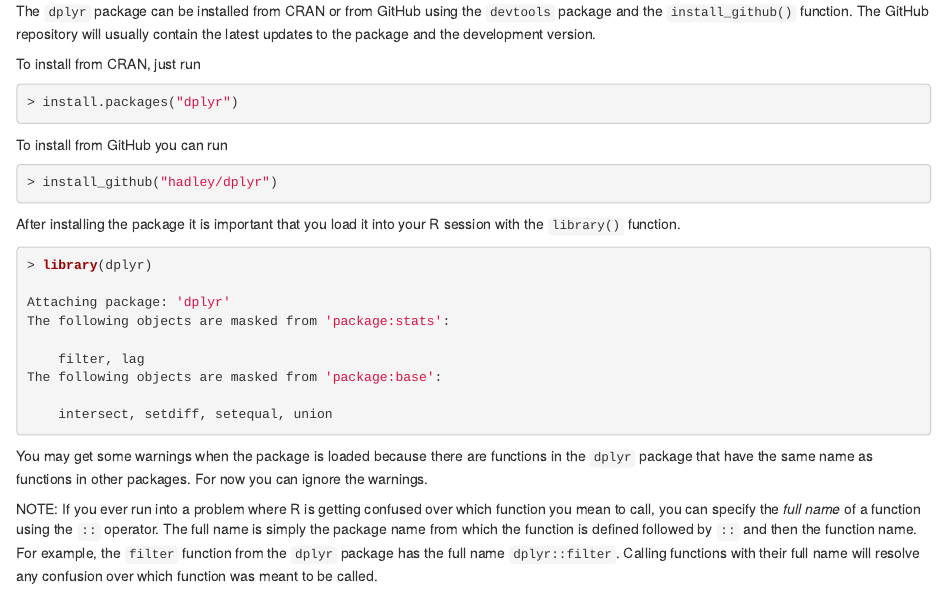
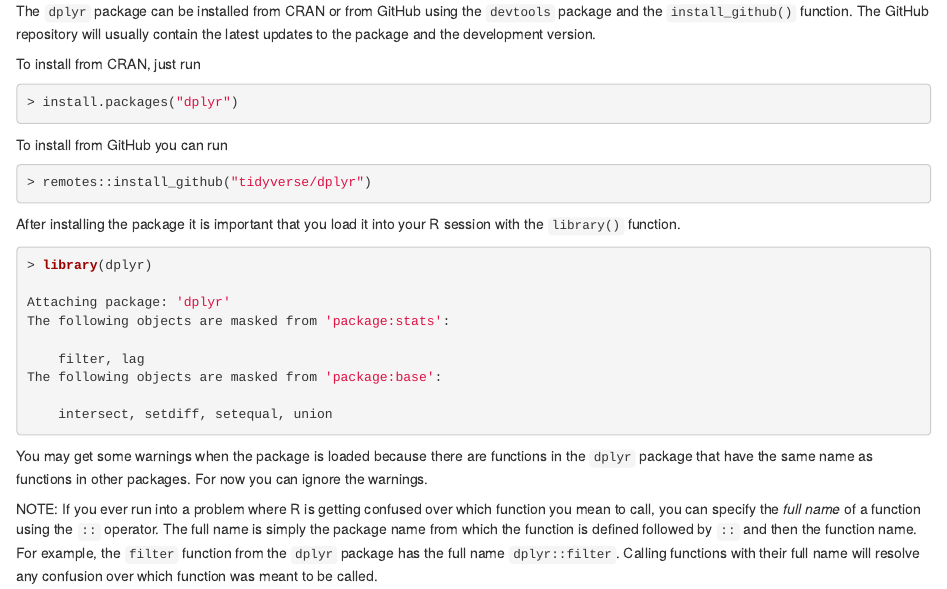
Before and after one commit to rdpeng/exdata, an R Markdown document (dplyr.Rmd): the page in a window 1100 px wide, from 1260 px down. Rendered offline with R 4.5, knitr and Pandoc, with nearby package versions; some code elsewhere in the file could not run offline.

Commit message:
Update install_github link

````diff
--- a/dplyr.Rmd
+++ b/dplyr.Rmd
@@ -70,7 +70,7 @@ install.packages("dplyr")
 To install from GitHub you can run
 
 ```{r,eval=FALSE}
-install_github("hadley/dplyr")
+remotes::install_github("tidyverse/dplyr")
 ```
 
 After installing the package it is important that you load it into your R session with the `library()` function.
````
